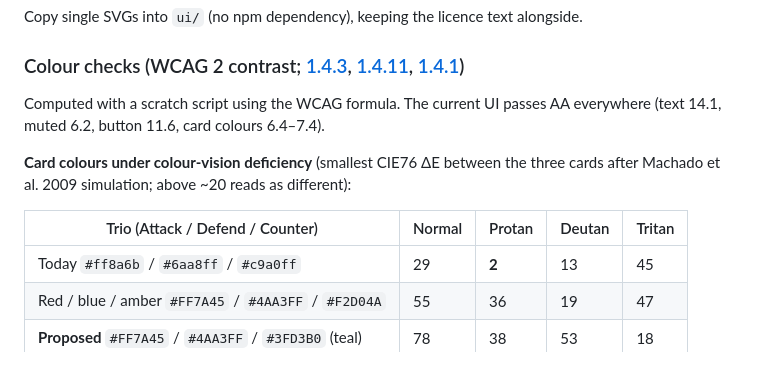
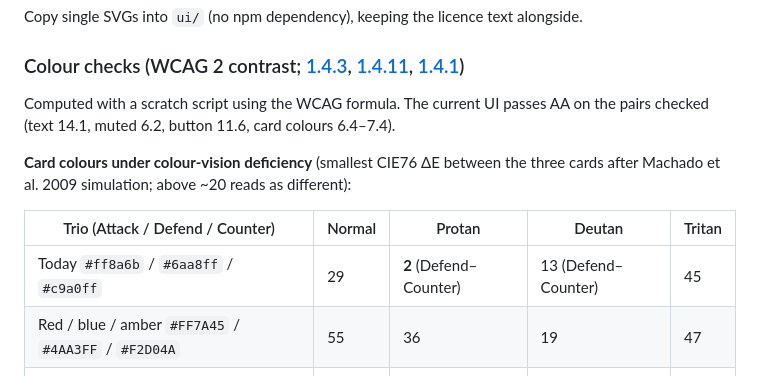
Before and after one commit to c10dev/tennis-web, a Markdown page: docs/design-references.md, the part around the change. Rendered like a GitHub page.

Commit message:
Name the colliding card pair and narrow the contrast claim in the design references

```diff
--- a/docs/design-references.md
+++ b/docs/design-references.md
@@ -169,7 +169,7 @@ Self-host woff2 via `@font-face` like the M3 decision (no `@fontsource` dependen
 Copy single SVGs into `ui/` (no npm dependency), keeping the licence text alongside.
 
 ### Colour checks (WCAG 2 contrast; [1.4.3](https://www.w3.org/WAI/WCAG22/Understanding/contrast-minimum.html), [1.4.11](https://www.w3.org/WAI/WCAG22/Understanding/non-text-contrast.html), [1.4.1](https://www.w3.org/WAI/WCAG22/Understanding/use-of-color.html))
-Computed with a scratch script using the WCAG formula. The current UI passes AA everywhere (text 14.1, muted 6.2,
+Computed with a scratch script using the WCAG formula. The current UI passes AA on the pairs checked (text 14.1, muted 6.2,
 button 11.6, card colours 6.4–7.4).
 
 **Card colours under colour-vision deficiency** (smallest CIE76 ΔE between the three cards after Machado et al. 2009
@@ -177,7 +177,7 @@ simulation; above ~20 reads as different):
 
 | Trio (Attack / Defend / Counter) | Normal | Protan | Deutan | Tritan |
 |---|---|---|---|---|
-| Today `#ff8a6b` / `#6aa8ff` / `#c9a0ff` | 29 | **2** | 13 | 45 |
+| Today `#ff8a6b` / `#6aa8ff` / `#c9a0ff` | 29 | **2** (Defend–Counter) | 13 (Defend–Counter) | 45 |
 | Red / blue / amber `#FF7A45` / `#4AA3FF` / `#F2D04A` | 55 | 36 | 19 | 47 |
 | **Proposed** `#FF7A45` / `#4AA3FF` / `#3FD3B0` (teal) | 78 | 38 | 53 | 18 |
 
```
